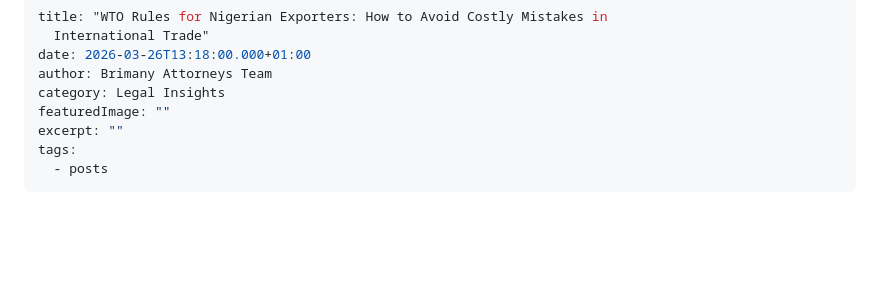
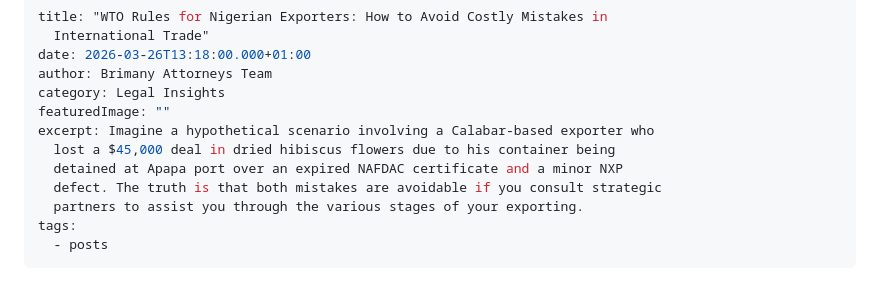
Before and after one commit to imostack/brimany-blog, a Markdown page: src/posts/2026-03-26-wto-rules-for-nigerian-exporters-how-to-avoid-costly-mistakes-in-international-trade.md, the part around the change. Rendered like a GitHub page; blank space fills up the shorter version.

Commit message:
Update Blog Posts “2026-03-26-wto-rules-for-nigerian-exporters-how-to-avoid-costly-mistakes-in-international-trade”

```diff
--- a/src/posts/2026-03-26-wto-rules-for-nigerian-exporters-how-to-avoid-costly-mistakes-in-international-trade.md
+++ b/src/posts/2026-03-26-wto-rules-for-nigerian-exporters-how-to-avoid-costly-mistakes-in-international-trade.md
@@ -5,7 +5,11 @@ date: 2026-03-26T13:18:00.000+01:00
 author: Brimany Attorneys Team
 category: Legal Insights
 featuredImage: ""
-excerpt: ""
+excerpt: Imagine a hypothetical scenario involving a Calabar-based exporter who
+  lost a $45,000 deal in dried hibiscus flowers due to his container being
+  detained at Apapa port over an expired NAFDAC certificate and a minor NXP
+  defect. The truth is that both mistakes are avoidable if you consult strategic
+  partners to assist you through the various stages of your exporting.
 tags:
   - posts
 ---
```
